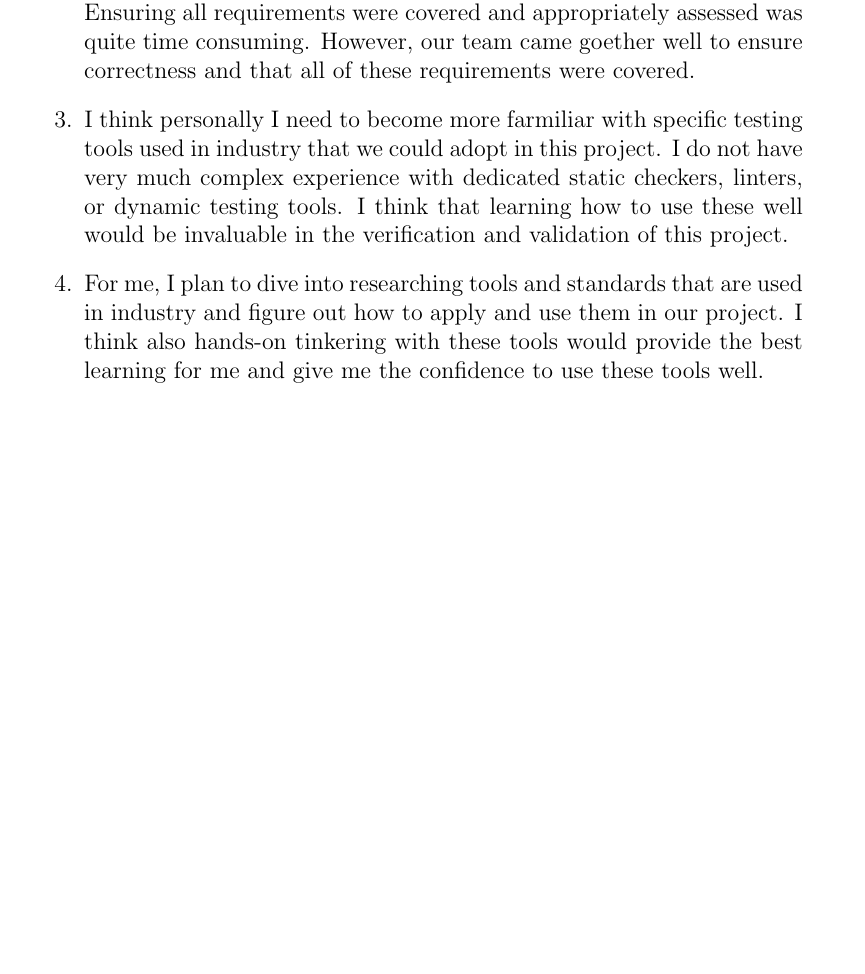
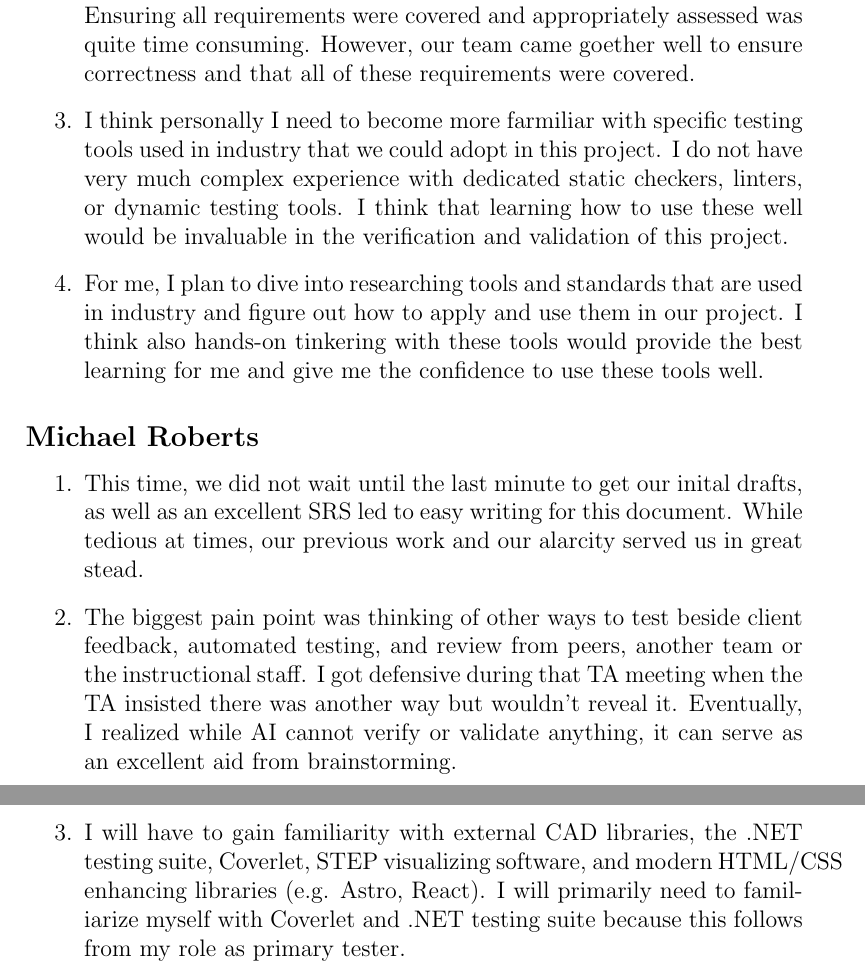
Before and after one commit to JackEaston4/Troitsky-Toolbox, a LaTeX document (docs/VnVPlan/VnVPlan.tex): part of page 66 of 66 before the commit and two parts of pages 66 and 67 of 67 after it, the two joined at a grey line, cut so that both start at the same text, the shorter picture padded with empty space. Compiled offline with pdfLaTeX; a LaTeX package or settings file that is missing is left out.

Commit message:
Add Michael's reflection

```diff
--- a/docs/VnVPlan/VnVPlan.tex
+++ b/docs/VnVPlan/VnVPlan.tex
@@ -2142,4 +2142,11 @@ I will also work with Playwright from the beginning, integrating it into the dev
   \item I think personally I need to become more farmiliar with specific testing tools used in industry that we could adopt in this project. I do not have very much complex experience with dedicated static checkers, linters, or dynamic testing tools. I think that learning how to use these well would be invaluable in the verification and validation of this project.
   \item For me, I plan to dive into researching tools and standards that are used in industry and figure out how to apply and use them in our project. I think also hands-on tinkering with these tools would provide the best learning for me and give me the confidence to use these tools well.
 \end{enumerate}
+
+\subsection*{Michael Roberts}
+\begin{enumerate}
+    \item This time, we did not wait until the last minute to get our inital drafts, as well as an excellent SRS led to easy writing for this document. While tedious at times, our previous work and our alarcity served us in great stead.
+    \item The biggest pain point was thinking of other ways to test beside client feedback, automated testing, and review from peers, another team or the instructional staff. I got defensive during that TA meeting when the TA insisted there was another way but wouldn't reveal it. Eventually, I realized while AI cannot verify or validate anything, it can serve as an excellent aid from brainstorming.
+    \item I will have to gain familiarity with external CAD libraries, the .NET testing suite, Coverlet, STEP visualizing software, and modern HTML/CSS enhancing libraries (e.g. Astro, React). I will primarily need to familiarize myself with Coverlet and .NET testing suite because this follows from my role as primary tester.
+  \end{enumerate}
 \end{document}
```
